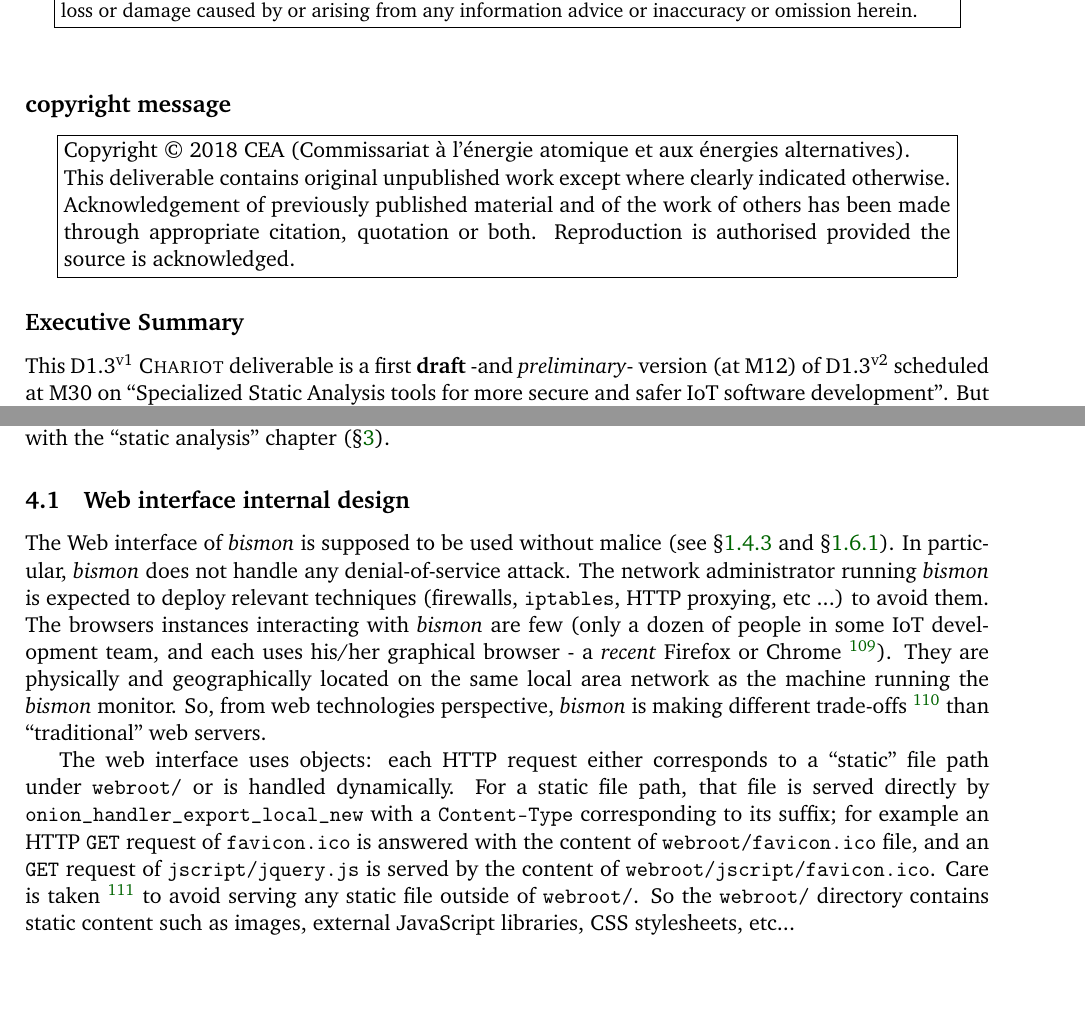
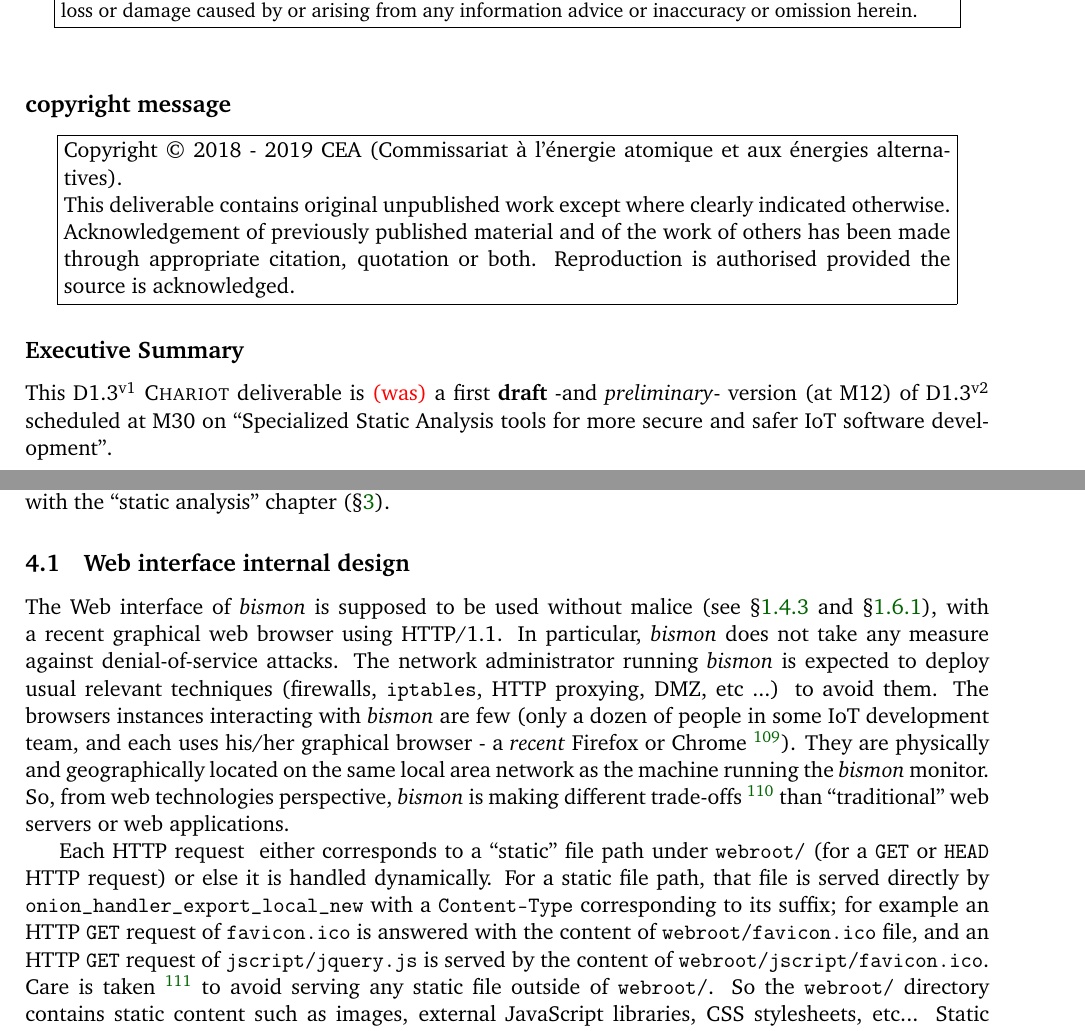
Before and after one commit to bstarynk/bismon, a LaTeX document (doc/bismon-chariot-doc.tex, which reads doc/using-bm.tex): two parts of pages 2 and 36 of 47 before the commit and two parts of pages 2 and 36 of 48 after it, joined at a grey line, cut so that both start at the same text. Compiled offline with pdfLaTeX; a LaTeX package or settings file that is missing is left out.

Commit message:
more about web sessions, improving index

```diff
--- a/doc/bismon-chariot-doc.tex
+++ b/doc/bismon-chariot-doc.tex
@@ -262,7 +262,7 @@ development is agile.
  \subsection*{copyright message}
 
  \begin{center}
- \fbox{\parbox{0.92\textwidth}{Copyright © 2018 CEA (Commissariat à
+ \fbox{\parbox{0.92\textwidth}{Copyright © 2018 - 2019 CEA (Commissariat à
      l'énergie atomique et aux énergies alternatives).\\
 %
      This deliverable contains original unpublished work except
@@ -275,11 +275,14 @@ development is agile.
 
 
   \subsection*{Executive Summary}
-This D1.3\textsuperscript{v1} \textsc{Chariot} deliverable is a first
-\textbf{draft} -and \emph{preliminary}- version (at M12) of
-D1.3\textsuperscript{v2} scheduled at M30 on ``Specialized Static
-Analysis tools for more secure and safer IoT software
-development''. But {\color{red}{\textbf{incremental work has begun on
+
+  This D1.3\textsuperscript{v1} \textsc{Chariot} deliverable is
+  {\color{red}{(was)}} a first \textbf{draft} -and \emph{preliminary}-
+  version (at M12) of D1.3\textsuperscript{v2} scheduled at M30 on
+  ``Specialized Static Analysis tools for more secure and safer IoT
+  software development''.
+
+But {\color{red}{\textbf{incremental work has begun on
       D1.3\textsuperscript{v2} in early 2019}}}, hence the
 D1.3\textsuperscript{v2-} in the header.
 
--- a/doc/using-bm.tex
+++ b/doc/using-bm.tex
@@ -12,48 +12,52 @@ Most of that should be generated from data persisted inside \emph{bismon}. Perha
 should be exchanged with the ``static analysis'' chapter
 (§\ref{sec:staticanalys}).
 
-
-\subsection{Web interface internal design}
-\label{subsec:webinterf}
-
-The Web interface of \emph{bismon} is supposed to be used without
-malice (see §\ref{subsubsec:leveraging-static-analysis} and
-§\ref{subsubsec:about-bismon}). In particular, \emph{bismon} does not
-handle any denial-of-service attack. The network administrator running
-\emph{bismon} is expected to deploy relevant techniques (firewalls,
-\texttt{iptables}, HTTP proxying, etc ...) to avoid them. The browsers
-instances interacting with \emph{bismon} are few (only a dozen of
-people in some IoT development team, and each uses his/her graphical
-browser - a \emph{recent} Firefox or Chrome~\footnote{So no particular
-  effort is even taken to support a variety of old browsers: we don't
-  have any code to e.g. support Internet Explorer pecularities or
-  deficiencies.}). They are physically and geographically located on
-the same local area network as the machine running the \emph{bismon}
-monitor. So, from web technologies perspective, \emph{bismon} is
-making different trade-offs~\footnote{For example, we could accept
-  making some HTTP exchange - e.g. with AJAX - on \emph{every}
-  keystroke on the keyboard, but such practice won't be acceptable in
-  usual web services. Also, we don't care much about minimizing the
-  HTTP exchanges - no ``minification'' needed in practice!} than
-``traditional'' web servers.
-
-The web interface uses objects: each HTTP request either corresponds
-to a ``static'' file path under \texttt{webroot/} or is handled
-dynamically. For a static file path, that file is served directly by
-\texttt{onion\_handler\_export\_local\_new} with a
-\texttt{Content-Type} corresponding to its suffix; for example an HTTP
-\texttt{GET} request of \texttt{favicon.ico} is answered with the
-content of \texttt{webroot/favicon.ico} file, and an \texttt{GET}
-request of \texttt{jscript/jquery.js} is served by the content of
-\texttt{webroot/jscript/favicon.ico}. Care is taken~\footnote{In
-  particular, any HTTP request containing \texttt{..} is rejected.} to
-avoid serving any static file outside of \texttt{webroot/}. So the
-\texttt{webroot/} directory contains static content such as images,
-external JavaScript libraries, CSS stylesheets, etc...
-
 %\bigskip
 
 %Notice that most of \emph{GCC MELT} documentation was generated. See its
 %{\small\bmurl{http://starynkevitch.net/Basile/gcc-melt/meltpluginapi.html/meltpluginapi.html}}. Likewise,
 %most of this chapter will be machine generated from the persistent
 %state of \emph{Bismon}
+
+
+\subsection{Web interface internal design}
+\label{subsec:webinterf}
+
+The Web interface \index{web interface} of \emph{bismon} is supposed
+to be used without malice (see
+§\ref{subsubsec:leveraging-static-analysis} and
+§\ref{subsubsec:about-bismon}), with a recent graphical web browser
+using HTTP/1.1. In particular, \emph{bismon} does not take any measure
+against denial-of-service attacks. The network administrator running
+\emph{bismon} is expected to deploy usual relevant techniques
+(firewalls, \texttt{iptables}, HTTP proxying, DMZ, etc ...) to avoid
+them. The browsers instances interacting with \emph{bismon} are few
+(only a dozen of people in some IoT development team, and each uses
+his/her graphical browser - a \emph{recent} Firefox or
+Chrome~\footnote{So no particular effort is even taken to support a
+  variety of old browsers: we don't have any code to e.g. support
+  Internet Explorer pecularities or deficiencies.}). They are
+physically and geographically located on the same local area network
+as the machine running the \emph{bismon} monitor. So, from web
+technologies perspective, \emph{bismon} is making different
+trade-offs~\footnote{For example, we could accept making some HTTP
+  exchange - e.g. with AJAX - on \emph{every} keystroke on the
+  keyboard, but such practice won't be acceptable in usual web
+  services. Also, we don't care much about minimizing the HTTP
+  exchanges - no ``minification'' needed in practice!} than
+``traditional'' web servers or web applications.
+
+Each HTTP request \index{request} \index{web request} either
+corresponds to a ``static'' file path under \texttt{webroot/} (for a
+\texttt{GET} or \texttt{HEAD} HTTP request) or else it is handled
+dynamically. For a static file path, that file is served directly by
+\texttt{onion\_handler\_export\_local\_new} with a
+\texttt{Content-Type} corresponding to its suffix; for example an HTTP
+\texttt{GET} request of \texttt{favicon.ico} is answered with the
+content of \texttt{webroot/favicon.ico} file, and an HTTP \texttt{GET}
+request of \texttt{jscript/jquery.js} is served by the content of
+\texttt{webroot/jscript/favicon.ico}. Care is taken~\footnote{In
+  particular, any HTTP request containing \texttt{..} is rejected.} to
+avoid serving any static file outside of \texttt{webroot/}. So the
+\texttt{webroot/} directory contains static content such as images,
+external JavaScript libraries, CSS stylesheets, etc... Static content
```
Also changed, not shown: doc/intro-bm.tex (+5 -4 lines), README.md, doc/bismon-chariot-doc.tex (4 more changed lines), doc/using-bm.tex (68 more changed lines).
